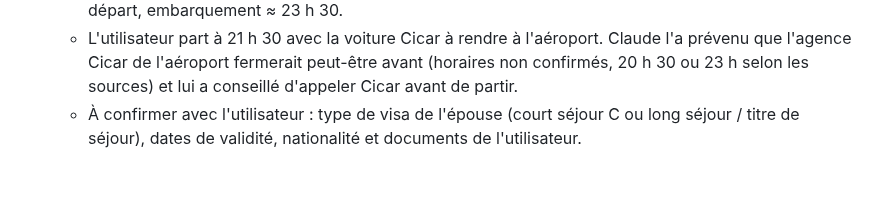
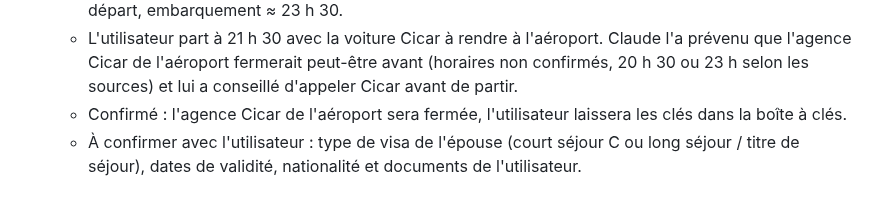
Before and after one commit to hassaneahmed21/projet-starship, a Markdown page: CLAUDE.md, the part around the change. Rendered like a GitHub page.

Commit message:
Mémoire : retour des clés Cicar dans la boîte
Co-Authored-By: Claude Opus 5.5 <noreply@anthropic.com>
Claude-Session: https://claude.ai/code/session_01SfKCrmBRsw2y88MCDannQr

```diff
--- a/CLAUDE.md
+++ b/CLAUDE.md
@@ -181,6 +181,8 @@ Il sert de mémoire persistante : **à lire en début de session et à mettre à
     l'aéroport. Claude l'a prévenu que l'agence Cicar de l'aéroport fermerait
     peut-être avant (horaires non confirmés, 20 h 30 ou 23 h selon les
     sources) et lui a conseillé d'appeler Cicar avant de partir.
+  - Confirmé : l'agence Cicar de l'aéroport sera fermée, l'utilisateur
+    laissera les clés dans la boîte à clés.
   - À confirmer avec l'utilisateur : type de visa de l'épouse (court séjour C
     ou long séjour / titre de séjour), dates de validité, nationalité et
     documents de l'utilisateur.
```
